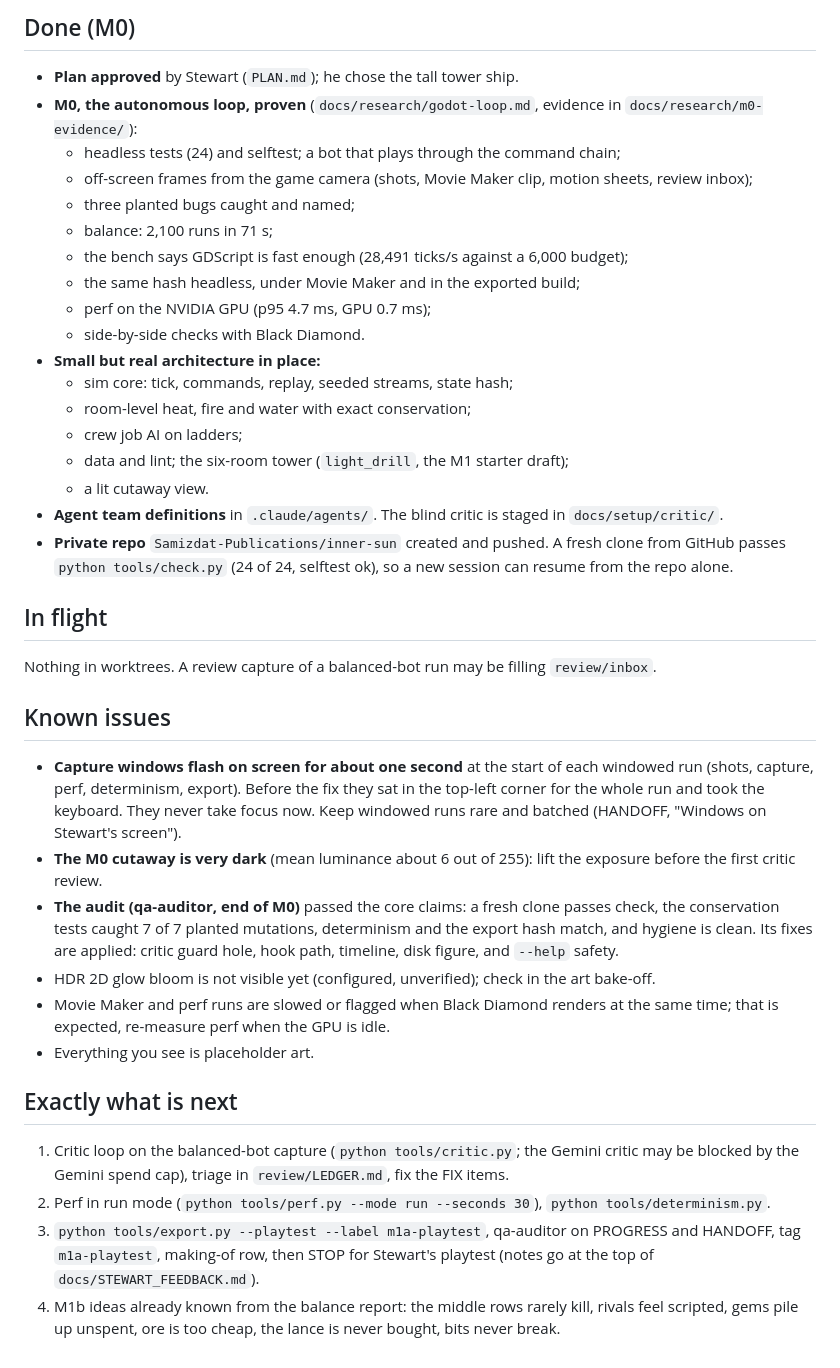
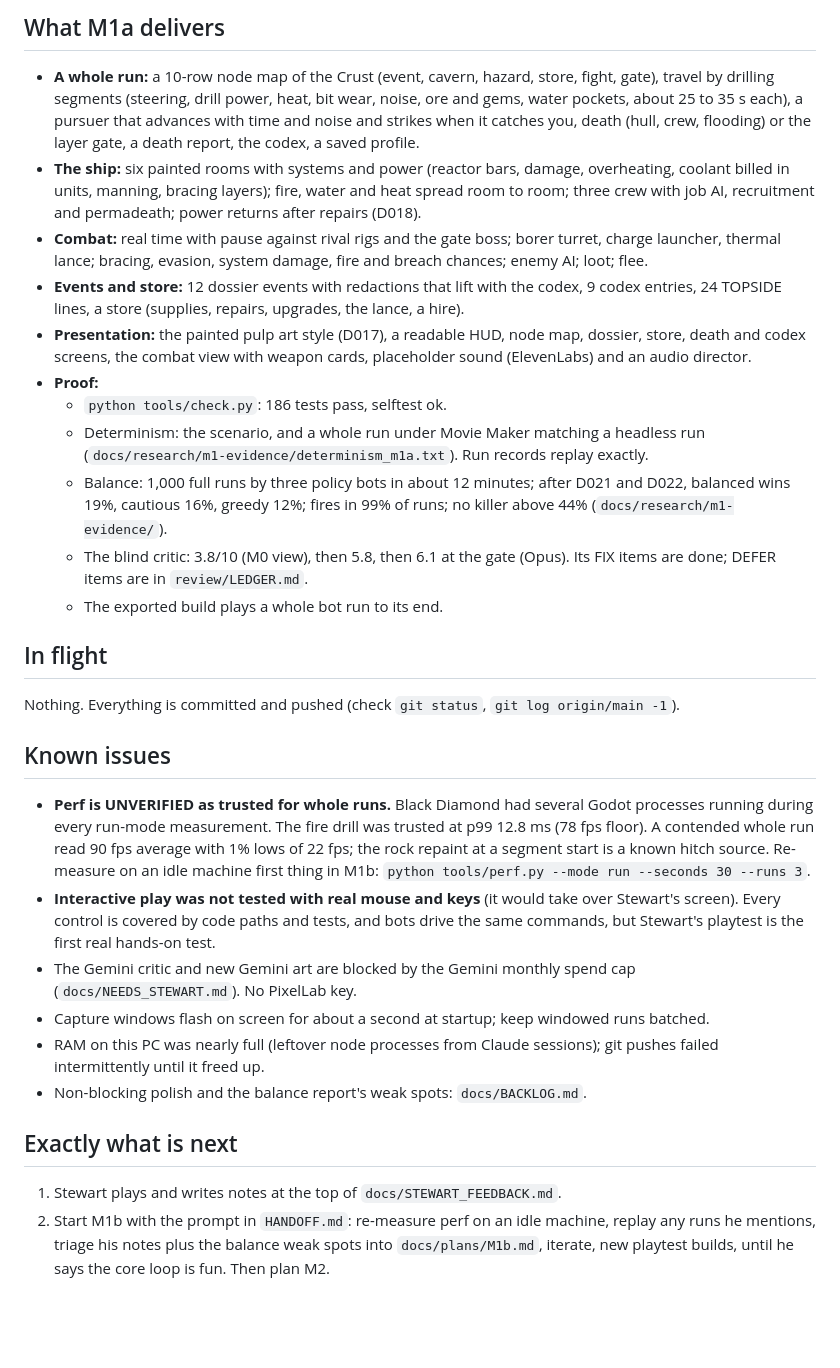
Before and after one commit to Samizdat-Publications/inner-sun, a Markdown page: PROGRESS.md, the part around one of its changes. Drawn GitHub-style; blank space fills up the shorter version.

Commit message:
PROGRESS and the M1 checklist at the end of M1a
Co-Authored-By: Claude Opus 5.5 <noreply@anthropic.com>

```diff
--- a/PROGRESS.md
+++ b/PROGRESS.md
@@ -52,52 +13,51 @@ Updated: 2026-10-15, M1 session (continued after the restart).
 
-## Done (M0)
-- **Plan approved** by Stewart (`PLAN.md`); he chose the tall tower ship.
-- **M0, the autonomous loop, proven** (`docs/research/godot-loop.md`, evidence in
-  `docs/research/m0-evidence/`):
-  - headless tests (24) and selftest; a bot that plays through the command chain;
-  - off-screen frames from the game camera (shots, Movie Maker clip, motion sheets, review inbox);
-  - three planted bugs caught and named;
-  - balance: 2,100 runs in 71 s;
-  - the bench says GDScript is fast enough (28,491 ticks/s against a 6,000 budget);
-  - the same hash headless, under Movie Maker and in the exported build;
-  - perf on the NVIDIA GPU (p95 4.7 ms, GPU 0.7 ms);
-  - side-by-side checks with Black Diamond.
-- **Small but real architecture in place:**
-  - sim core: tick, commands, replay, seeded streams, state hash;
-  - room-level heat, fire and water with exact conservation;
-  - crew job AI on ladders;
-  - data and lint; the six-room tower (`light_drill`, the M1 starter draft);
-  - a lit cutaway view.
-- **Agent team definitions** in `.claude/agents/`. The blind critic is staged in `docs/setup/critic/`.
-- **Private repo** `Samizdat-Publications/inner-sun` created and pushed. A fresh clone from GitHub
-  passes `python tools/check.py` (24 of 24, selftest ok), so a new session can resume from the repo
-  alone.
+## What M1a delivers
+- **A whole run:** a 10-row node map of the Crust (event, cavern, hazard, store, fight, gate), travel
+  by drilling segments (steering, drill power, heat, bit wear, noise, ore and gems, water pockets,
+  about 25 to 35 s each), a pursuer that advances with time and noise and strikes when it catches
+  you, death (hull, crew, flooding) or the layer gate, a death report, the codex, a saved profile.
+- **The ship:** six painted rooms with systems and power (reactor bars, damage, overheating, coolant
+  billed in units, manning, bracing layers); fire, water and heat spread room to room; three crew with
+  job AI, recruitment and permadeath; power returns after repairs (D018).
+- **Combat:** real time with pause against rival rigs and the gate boss; borer turret, charge launcher,
+  thermal lance; bracing, evasion, system damage, fire and breach chances; enemy AI; loot; flee.
+- **Events and store:** 12 dossier events with redactions that lift with the codex, 9 codex entries,
+  24 TOPSIDE lines, a store (supplies, repairs, upgrades, the lance, a hire).
+- **Presentation:** the painted pulp art style (D017), a readable HUD, node map, dossier, store,
+  death and codex screens, the combat view with weapon cards, placeholder sound (ElevenLabs) and an
+  audio director.
+- **Proof:**
+  - `python tools/check.py`: 186 tests pass, selftest ok.
+  - Determinism: the scenario, and a whole run under Movie Maker matching a headless run
+    (`docs/research/m1-evidence/determinism_m1a.txt`). Run records replay exactly.
+  - Balance: 1,000 full runs by three policy bots in about 12 minutes; after D021 and D022,
+    balanced wins 19%, cautious 16%, greedy 12%; fires in 99% of runs; no killer above 44%
+    (`docs/research/m1-evidence/`).
+  - The blind critic: 3.8/10 (M0 view), then 5.8, then 6.1 at the gate (Opus). Its FIX items
+    are done; DEFER items are in `review/LEDGER.md`.
+  - The exported build plays a whole bot run to its end.
 
 ## In flight
-Nothing in worktrees. A review capture of a balanced-bot run may be filling `review/inbox`.
+Nothing. Everything is committed and pushed (check `git status`, `git log origin/main -1`).
 
 ## Known issues
-- **Capture windows flash on screen for about one second** at the start of each windowed run (shots,
-  capture, perf, determinism, export). Before the fix they sat in the top-left corner for the whole
-  run and took the keyboard. They never take focus now. Keep windowed runs rare and batched
-  (HANDOFF, "Windows on Stewart's screen").
-- **The M0 cutaway is very dark** (mean luminance about 6 out of 255): lift the exposure before the
-  first critic review.
-- **The audit (qa-auditor, end of M0)** passed the core claims: a fresh clone passes check, the
-  conservation tests caught 7 of 7 planted mutations, determinism and the export hash match, and
-  hygiene is clean. Its fixes are applied: critic guard hole, hook path, timeline, disk figure, and
-  `--help` safety.
-- HDR 2D glow bloom is not visible yet (configured, unverified); check in the art bake-off.
-- Movie Maker and perf runs are slowed or flagged when Black Diamond renders at the same time; that
-  is expected, re-measure perf when the GPU is idle.
-- Everything you see is placeholder art.
+- **Perf is UNVERIFIED as trusted for whole runs.** Black Diamond had several Godot processes
+  running during every run-mode measurement. The fire drill was trusted at p99 12.8 ms (78 fps
+  floor). A contended whole run read 90 fps average with 1% lows of 22 fps; the rock repaint at a
+  segment start is a known hitch source. Re-measure on an idle machine first thing in M1b:
+  `python tools/perf.py --mode run --seconds 30 --runs 3`.
+- **Interactive play was not tested with real mouse and keys** (it would take over Stewart's screen).
+  Every control is covered by code paths and tests, and bots drive the same commands, but Stewart's
+  playtest is the first real hands-on test.
+- The Gemini critic and new Gemini art are blocked by the Gemini monthly spend cap
+  (`docs/NEEDS_STEWART.md`). No PixelLab key.
+- Capture windows flash on screen for about a second at startup; keep windowed runs batched.
+- RAM on this PC was nearly full (leftover node processes from Claude sessions); git pushes failed
+  intermittently until it freed up.
+- Non-blocking polish and the balance report's weak spots: `docs/BACKLOG.md`.
 
 ## Exactly what is next
-1. Critic loop on the balanced-bot capture (`python tools/critic.py`; the Gemini critic may be blocked
-   by the Gemini spend cap), triage in `review/LEDGER.md`, fix the FIX items.
-2. Perf in run mode (`python tools/perf.py --mode run --seconds 30`), `python tools/determinism.py`.
-3. `python tools/export.py --playtest --label m1a-playtest`, qa-auditor on PROGRESS and HANDOFF,
-   tag `m1a-playtest`, making-of row, then STOP for Stewart's playtest (notes go at the top of
-   `docs/STEWART_FEEDBACK.md`).
-4. M1b ideas already known from the balance report: the middle rows rarely kill, rivals feel scripted,
-   gems pile up unspent, ore is too cheap, the lance is never bought, bits never break.
+1. Stewart plays and writes notes at the top of `docs/STEWART_FEEDBACK.md`.
+2. Start M1b with the prompt in `HANDOFF.md`: re-measure perf on an idle machine, replay any runs he
+   mentions, triage his notes plus the balance weak spots into `docs/plans/M1b.md`, iterate, new
+   playtest builds, until he says the core loop is fun. Then plan M2.
```
Also changed, not shown: other parts of PROGRESS.md (+8 -47 lines), docs/plans/M1.md (+34 -30 lines).
